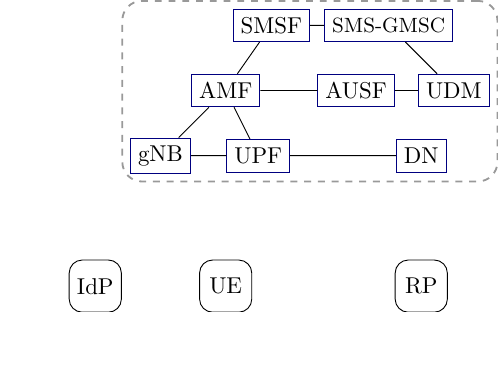
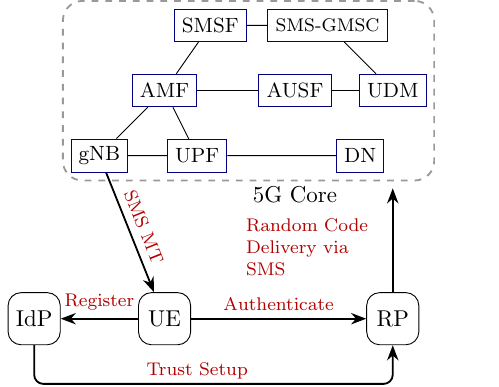
Before and after one commit to hongjianansjtu/index, a LaTeX figure (mfafig/architecture.tex): the whole page, the shorter picture padded with empty space. Compiled offline with pdfLaTeX.

Commit message:
10.24.lab

```diff
--- a/mfafig/architecture.tex
+++ b/mfafig/architecture.tex
@@ -1,26 +1,36 @@
 \documentclass[border=0pt]{standalone}
 \usepackage{tikz}
-
 \begin{document}
-\usetikzlibrary{backgrounds, fit}
-\begin{tikzpicture}[element/.style={rectangle, minimum size = 5mm, draw=blue!50!black},
-    party/.style={rectangle, minimum size = 8mm, rounded corners = 2mm, draw=black}
+\centering
+\usetikzlibrary{backgrounds, fit, shapes.arrows, arrows.meta}
+\begin{tikzpicture}[element/.style={rectangle, minimum size = 5mm, draw=blue!50!black, font=\small},
+    party/.style={rectangle, minimum size = 8mm, rounded corners = 2mm, draw=black},
+    myline/.style={>=Stealth, thick},
+    skip loop/.style = {to path={-- ++(0,#1) -| (\tikztotarget)}}
 ]
     \node (AMF) at (0, 0) [element]{AMF};
     \node (AUSF) at (2, 0) [element]{AUSF};
     \node (UDM) at (3.5, 0) [element]{UDM};
     \node (SMSF) at (0.7, 1) [element]{SMSF};
-    \node (SMS-GMSC) at (2.5, 1) [element, font=\small]{SMS-GMSC};
+    \node (SMS-GMSC) at (2.5, 1) [element, font=\footnotesize]{SMS-GMSC};
     \node (gnb) at (-1, -1) [element]{gNB};
     \node (UPF) at (0.5,-1) [element]{UPF};
     \node (DN) at (3,-1) [element]{DN};
     \begin{scope}[on background layer]
         \node (5gcore) [draw = black!40, dashed, thick, rectangle, fit=(gnb)(UDM)(SMSF), rounded corners=3mm]{};
     \end{scope}
+    \node at (2, -1.6){5G Core};
 
     \draw (UPF)--(AMF)--(AUSF)--(UDM)--(SMS-GMSC)--(SMSF)--(AMF)--(gnb)--(UPF)--(DN);
-    \node (UE) at (0,-3)[party]{UE};
-    \node (RP) at (3,-3)[party]{RP};
-    \node (IdP) at (-2,-3)[party]{IdP};
+    \node (UE) at (0,-3.5)[party]{UE};
+    \node (RP) at (3.5,-3.5)[party]{RP};
+    \node (IdP) at (-2,-3.5)[party]{IdP};
+    \draw [->, myline] (gnb) edge node[font=\footnotesize, sloped,above, text=red!70!black] {SMS MT} (UE);
+    \draw [->, myline] (UE) edge node[font=\footnotesize, sloped,above, text=red!70!black] {Authenticate} (RP);
+    \draw [->, myline] (UE) edge node[font=\footnotesize, sloped,above, text=red!70!black] {Register} (IdP);
+    \draw [->, myline, skip loop=-10mm, rounded corners] (IdP) edge (RP);
+    \node at (0.5, -4.3)[text=red!70!black,font=\footnotesize] {Trust Setup};
+    \draw [->, myline](RP) edge (3.5, -1.5);
+    \node at (2.3, -2.4) [text width =2.1cm, text=red!70!black, align=left, font =\footnotesize]{Random Code Delivery via SMS};
 \end{tikzpicture}
 \end{document}
```
